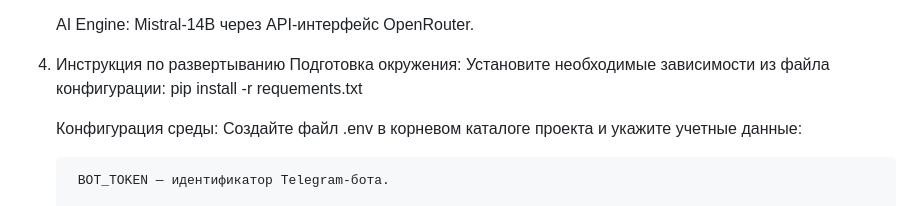
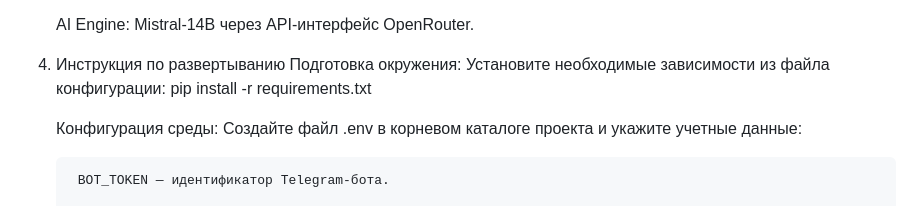
Before and after one commit to raven461/school_helper, a Markdown page: README.md, the part around the change. Drawn GitHub-style.

```diff
--- a/README.md
+++ b/README.md
@@ -31,7 +31,7 @@
 
 4. Инструкция по развертыванию
     Подготовка окружения: Установите необходимые зависимости из файла конфигурации:
-    pip install -r requements.txt
+    pip install -r requirements.txt
 
     Конфигурация среды: Создайте файл .env в корневом каталоге проекта и укажите учетные данные:
 
```
